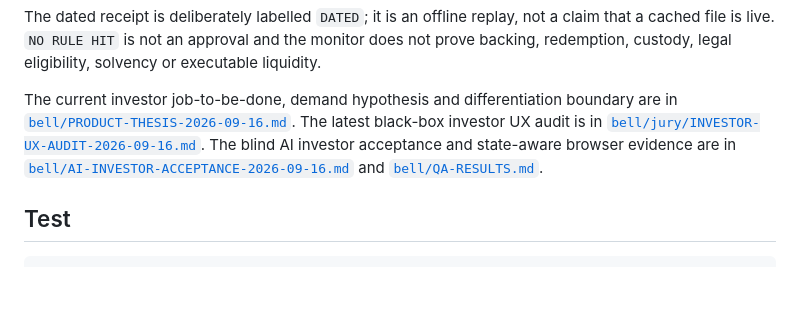
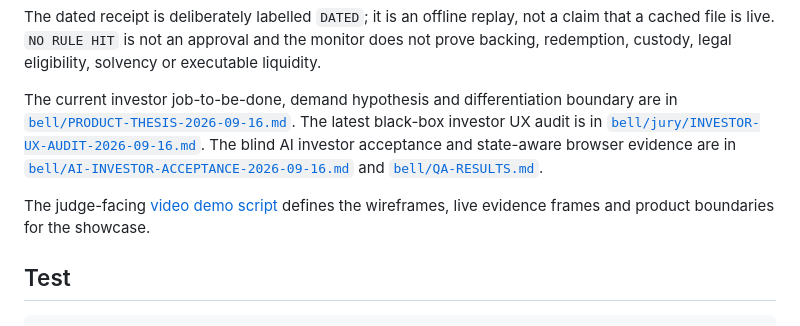
Before and after one commit to dyplux/bell, a Markdown page: README.md, the part around the change. Drawn GitHub-style; blank space fills up the shorter version.

Commit message:
Add judge-facing Bell demo script

````diff
--- a/README.md
+++ b/README.md
@@ -92,6 +92,9 @@ The blind AI investor acceptance and state-aware browser evidence are in
 [`bell/AI-INVESTOR-ACCEPTANCE-2026-09-16.md`](bell/AI-INVESTOR-ACCEPTANCE-2026-09-16.md)
 and [`bell/QA-RESULTS.md`](bell/QA-RESULTS.md).
 
+The judge-facing [video demo script](bell/VIDEO-DEMO-SCRIPT.md) defines the
+wireframes, live evidence frames and product boundaries for the showcase.
+
 ## Test
 
 ```bash
````
Also changed, not shown: bell/VIDEO-DEMO-SCRIPT.md (added, +52 -0 lines).
